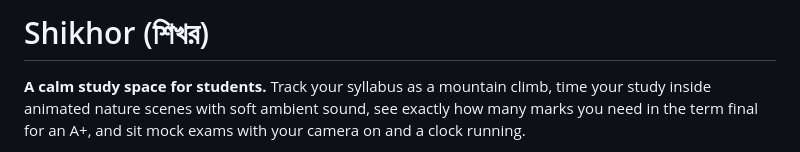
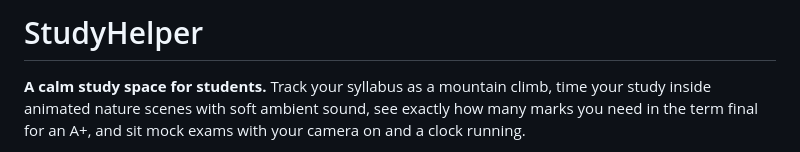
Before and after one commit to limon96-buet/StudyHelper, a Markdown page: README.md, the part around the change. Rendered like a GitHub page.

Commit message:
Rename project to StudyHelper and update description
Updated project name and description in README.

```diff
--- a/README.md
+++ b/README.md
@@ -1,4 +1,4 @@
-# Shikhor (শিখর)
+# StudyHelper
 
 **A calm study space for students.** Track your syllabus as a mountain climb, time your study inside animated nature scenes with soft ambient sound, see exactly how many marks you need in the term final for an A+, and sit mock exams with your camera on and a clock running.
 
```
